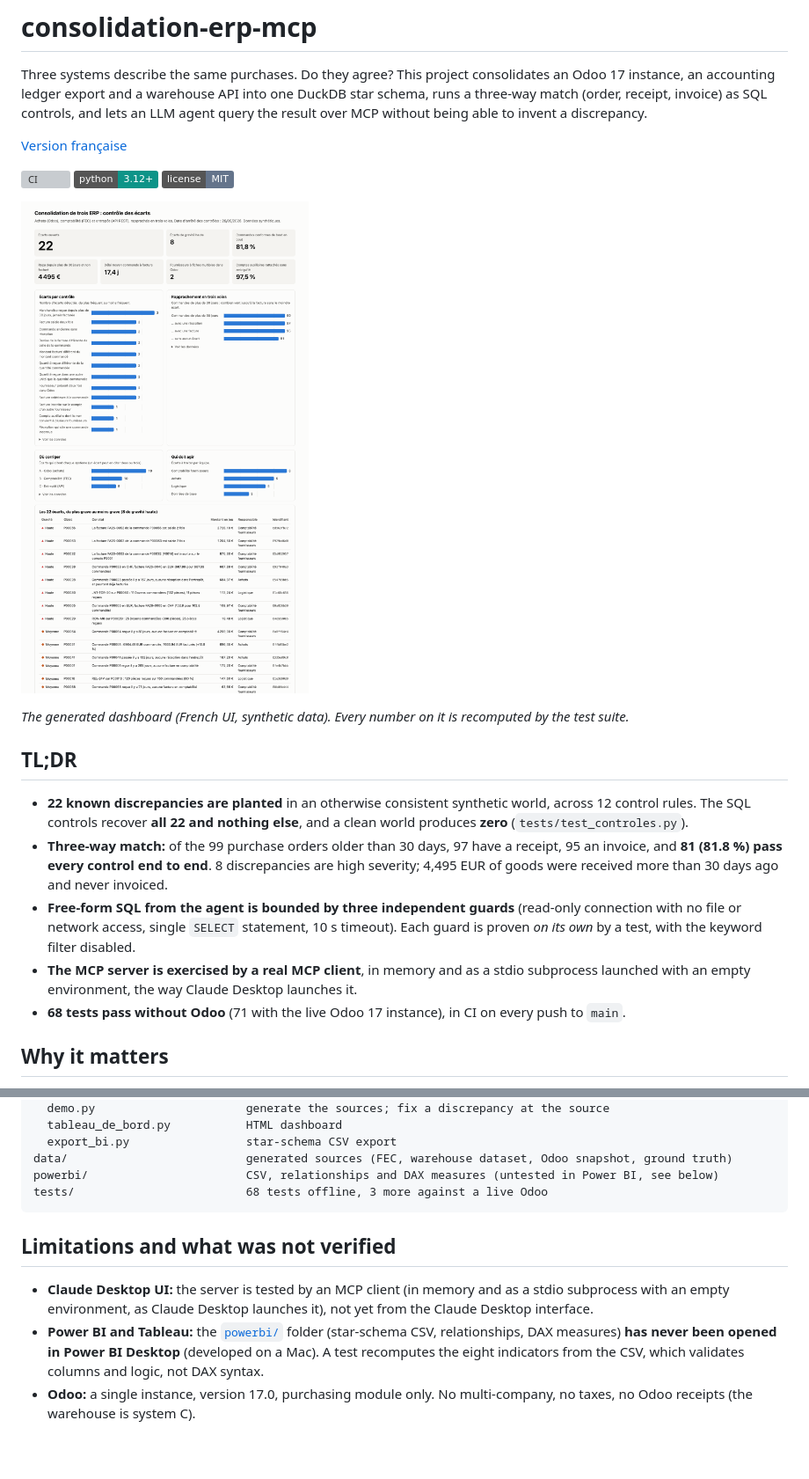
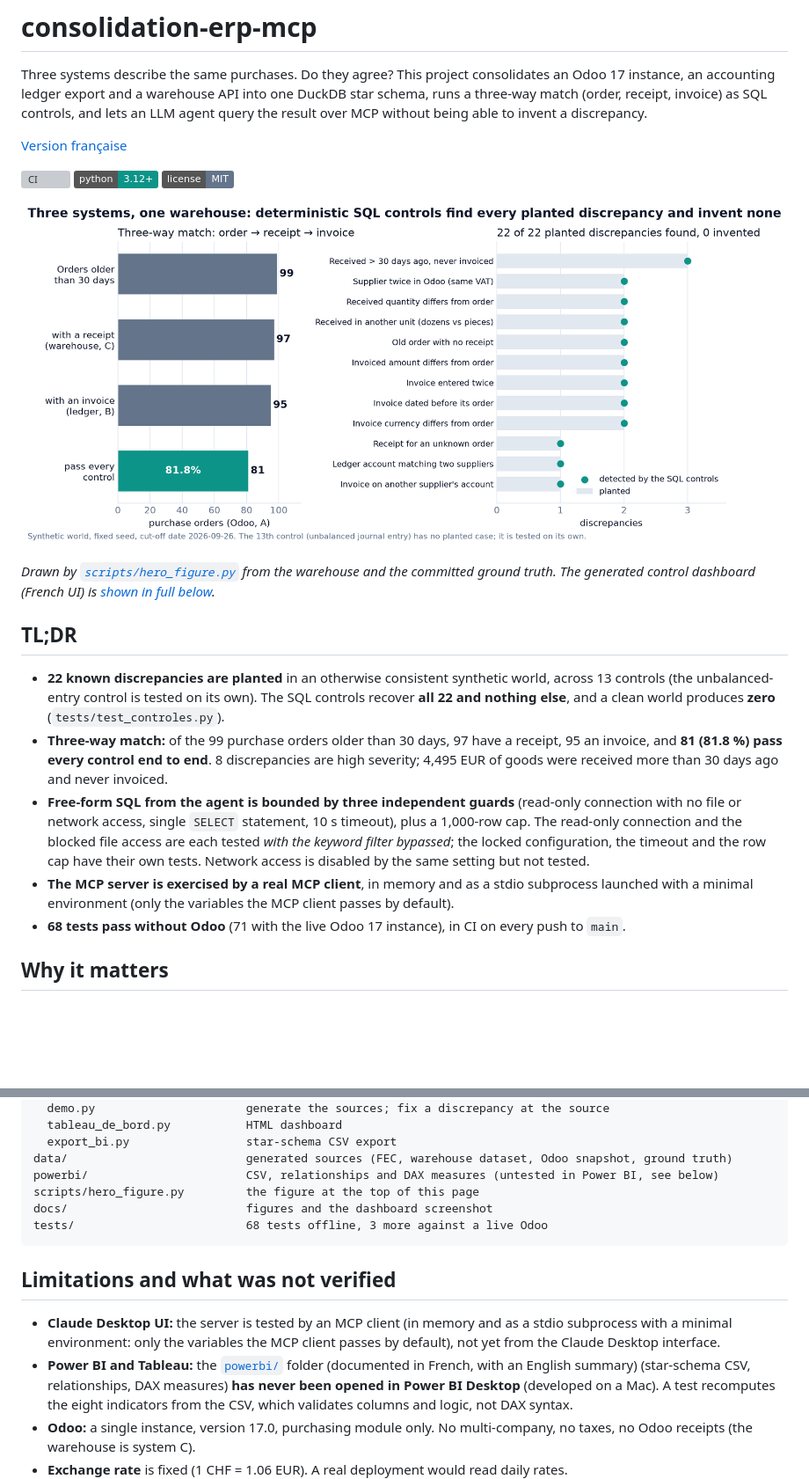
Before and after one commit to Pchambet/consolidation-erp-mcp, a Markdown page: README.md, 2 parts joined by grey strips. Shown at 88% size. Rendered like a GitHub page; badges without logos; blank space fills up the shorter version; grey boxes are pictures that could not be loaded.

````diff
--- a/README.md
+++ b/README.md
@@ -11,23 +11,26 @@ over MCP without being able to invent a discrepancy.
 ![Python 3.12+](https://img.shields.io/badge/python-3.12%2B-0d9488)
 [![License: MIT](https://img.shields.io/badge/license-MIT-64748b)](LICENSE)
 
-![Control dashboard generated from the warehouse: 22 open discrepancies, 8 high severity, 81.8 % of orders older than 30 days clean end to end](docs/tableau_de_bord.png)
+![Three-way match on the 99 purchase orders older than 30 days (97 with a receipt, 95 with an invoice, 81 passing every control), and the 22 planted discrepancies all detected with none invented](docs/figures/hero.png)
 
-*The generated dashboard (French UI, synthetic data). Every number on it is recomputed by the test suite.*
+*Drawn by [`scripts/hero_figure.py`](scripts/hero_figure.py) from the warehouse and the committed ground truth.
+The generated control dashboard (French UI) is [shown in full below](#control-dashboard).*
 
 ## TL;DR
 
-- **22 known discrepancies are planted** in an otherwise consistent synthetic world, across 12 control
-  rules. The SQL controls recover **all 22 and nothing else**, and a clean world produces **zero**
-  (`tests/test_controles.py`).
+- **22 known discrepancies are planted** in an otherwise consistent synthetic world, across 13 controls
+  (the unbalanced-entry control is tested on its own). The SQL controls recover **all 22 and nothing
+  else**, and a clean world produces **zero** (`tests/test_controles.py`).
 - **Three-way match:** of the 99 purchase orders older than 30 days, 97 have a receipt, 95 an invoice,
   and **81 (81.8 %) pass every control end to end**. 8 discrepancies are high severity; 4,495 EUR of
   goods were received more than 30 days ago and never invoiced.
 - **Free-form SQL from the agent is bounded by three independent guards** (read-only connection with no
-  file or network access, single `SELECT` statement, 10 s timeout). Each guard is proven *on its own*
-  by a test, with the keyword filter disabled.
+  file or network access, single `SELECT` statement, 10 s timeout), plus a 1,000-row cap. The read-only
+  connection and the blocked file access are each tested *with the keyword filter bypassed*; the locked
+  configuration, the timeout and the row cap have their own tests. Network access is disabled by the
+  same setting but not tested.
 - **The MCP server is exercised by a real MCP client**, in memory and as a stdio subprocess launched
-  with an empty environment, the way Claude Desktop launches it.
+  with a minimal environment (only the variables the MCP client passes by default).
 - **68 tests pass without Odoo** (71 with the live Odoo 17 instance), in CI on every push to `main`.
 
 ## Why it matters
@@ -206,14 +224,17 @@ src/consolidation_erp/
   export_bi.py                 star-schema CSV export
 data/                          generated sources (FEC, warehouse dataset, Odoo snapshot, ground truth)
 powerbi/                       CSV, relationships and DAX measures (untested in Power BI, see below)
+scripts/hero_figure.py         the figure at the top of this page
+docs/                          figures and the dashboard screenshot
 tests/                         68 tests offline, 3 more against a live Odoo
 ```
 
 ## Limitations and what was not verified
 
 - **Claude Desktop UI:** the server is tested by an MCP client (in memory and as a stdio subprocess
-  with an empty environment, as Claude Desktop launches it), not yet from the Claude Desktop interface.
-- **Power BI and Tableau:** the [`powerbi/`](powerbi/README.md) folder (star-schema CSV, relationships,
+  with a minimal environment: only the variables the MCP client passes by default), not yet from the
+  Claude Desktop interface.
+- **Power BI and Tableau:** the [`powerbi/`](powerbi/README.md) folder (documented in French, with an English summary) (star-schema CSV, relationships,
   DAX measures) **has never been opened in Power BI Desktop** (developed on a Mac). A test recomputes
   the eight indicators from the CSV, which validates columns and logic, not DAX syntax.
 - **Odoo:** a single instance, version 17.0, purchasing module only. No multi-company, no taxes, no
````
Also changed, not shown: other parts of README.md (+15 -0 lines), README.fr.md (+6 -3 lines), powerbi/README.md (+5 -0 lines).
